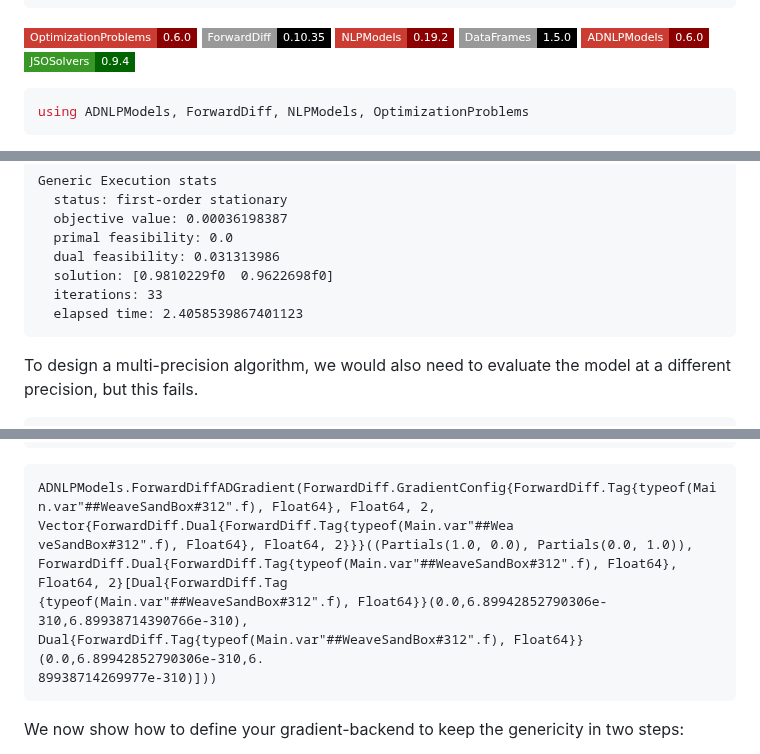
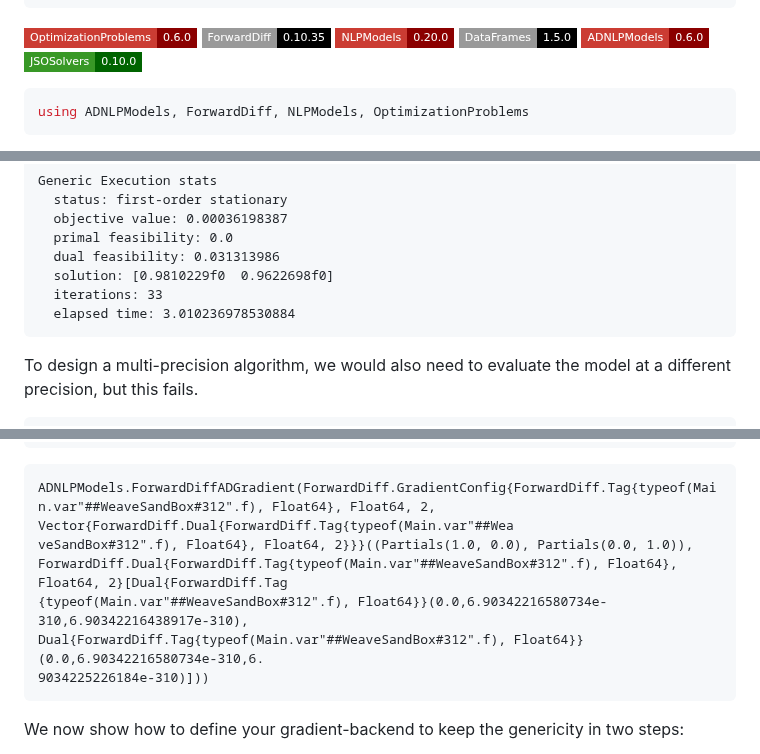
Before and after one commit to JuliaSmoothOptimizers/JSOTutorials.jl, a Markdown page: generic-adnlpmodels/index.md, 3 parts joined by grey strips. GitHub-like rendering; badges without logos.

Commit message:
deploy: 06be0bab570546ee78dc35118085536b6f5b0ed7

````diff
--- a/generic-adnlpmodels/index.md
+++ b/generic-adnlpmodels/index.md
@@ -10,10 +10,10 @@ tags:
 
 [![OptimizationProblems 0.6.0](https://img.shields.io/badge/OptimizationProblems-0.6.0-8b0000?style=flat-square&labelColor=cb3c33)](https://juliasmoothoptimizers.github.io/OptimizationProblems.jl/stable/)
 ![ForwardDiff 0.10.35](https://img.shields.io/badge/ForwardDiff-0.10.35-000?style=flat-square&labelColor=999)
-[![NLPModels 0.19.2](https://img.shields.io/badge/NLPModels-0.19.2-8b0000?style=flat-square&labelColor=cb3c33)](https://juliasmoothoptimizers.github.io/NLPModels.jl/stable/)
+[![NLPModels 0.20.0](https://img.shields.io/badge/NLPModels-0.20.0-8b0000?style=flat-square&labelColor=cb3c33)](https://juliasmoothoptimizers.github.io/NLPModels.jl/stable/)
 ![DataFrames 1.5.0](https://img.shields.io/badge/DataFrames-1.5.0-000?style=flat-square&labelColor=999)
 [![ADNLPModels 0.6.0](https://img.shields.io/badge/ADNLPModels-0.6.0-8b0000?style=flat-square&labelColor=cb3c33)](https://juliasmoothoptimizers.github.io/ADNLPModels.jl/stable/)
-[![JSOSolvers 0.9.4](https://img.shields.io/badge/JSOSolvers-0.9.4-006400?style=flat-square&labelColor=389826)](https://juliasmoothoptimizers.github.io/JSOSolvers.jl/stable/)
+[![JSOSolvers 0.10.0](https://img.shields.io/badge/JSOSolvers-0.10.0-006400?style=flat-square&labelColor=389826)](https://juliasmoothoptimizers.github.io/JSOSolvers.jl/stable/)
 
 ```julia
 using ADNLPModels, ForwardDiff, NLPModels, OptimizationProblems
@@ -47,7 +47,7 @@ Generic Execution stats
   dual feasibility: 0.031313986
   solution: [0.9810229f0  0.9622698f0]
   iterations: 33
-  elapsed time: 2.4058539867401123
+  elapsed time: 3.010236978530884
 ```
 
 
@@ -160,8 +160,8 @@ adbackend.gradient_backend # returns information about the default backend for t
 ```
 ADNLPModels.ForwardDiffADGradient(ForwardDiff.GradientConfig{ForwardDiff.Tag{typeof(Main.var"##WeaveSandBox#312".f), Float64}, Float64, 2, Vector{ForwardDiff.Dual{ForwardDiff.Tag{typeof(Main.var"##Wea
 veSandBox#312".f), Float64}, Float64, 2}}}((Partials(1.0, 0.0), Partials(0.0, 1.0)), ForwardDiff.Dual{ForwardDiff.Tag{typeof(Main.var"##WeaveSandBox#312".f), Float64}, Float64, 2}[Dual{ForwardDiff.Tag
-{typeof(Main.var"##WeaveSandBox#312".f), Float64}}(0.0,6.89942852790306e-310,6.89938714390766e-310), Dual{ForwardDiff.Tag{typeof(Main.var"##WeaveSandBox#312".f), Float64}}(0.0,6.89942852790306e-310,6.
-89938714269977e-310)]))
+{typeof(Main.var"##WeaveSandBox#312".f), Float64}}(0.0,6.90342216580734e-310,6.90342216438917e-310), Dual{ForwardDiff.Tag{typeof(Main.var"##WeaveSandBox#312".f), Float64}}(0.0,6.90342216580734e-310,6.
+9034225226184e-310)]))
 ```
 
 
````
